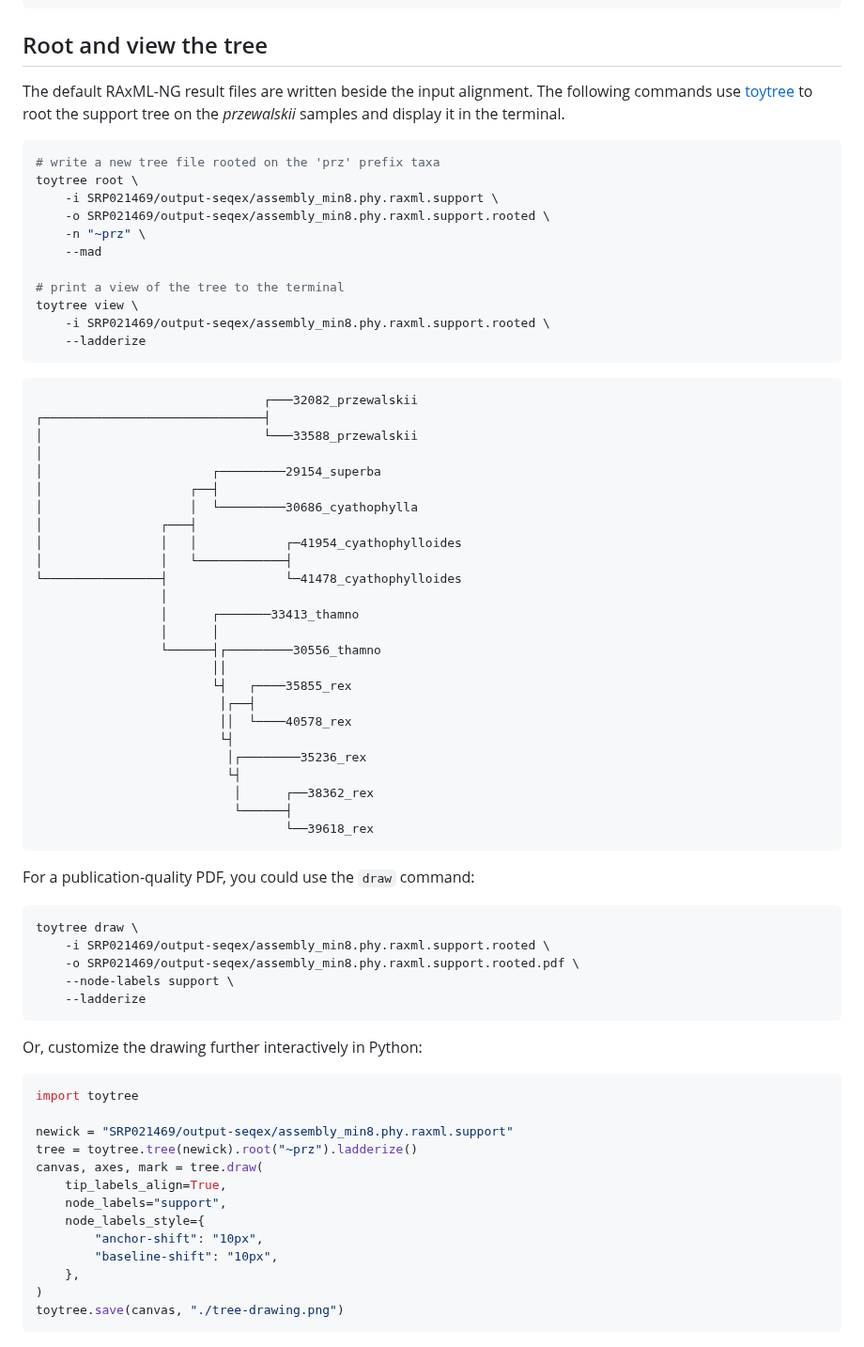
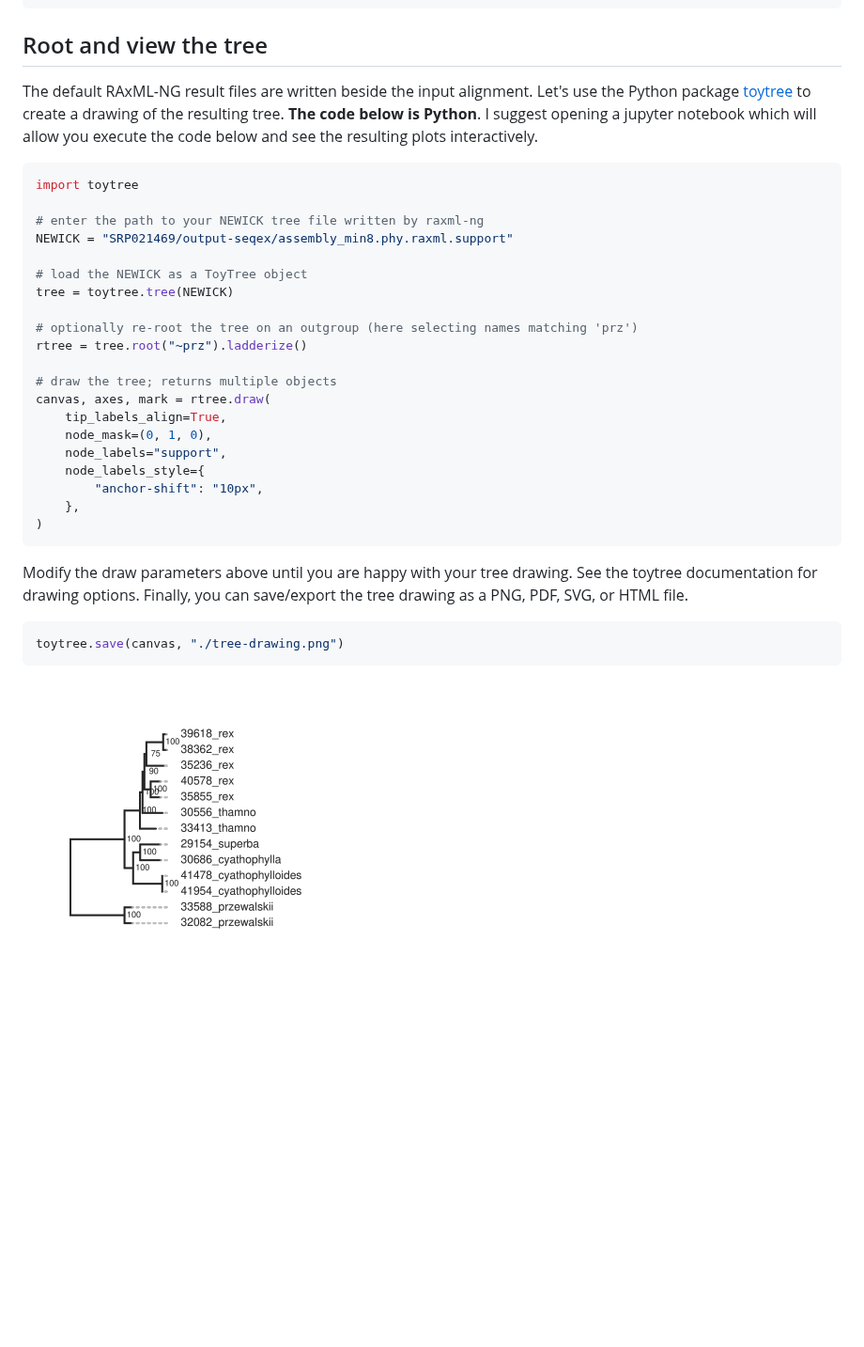
Before and after one commit to eaton-lab/ipyrad2, a Markdown page: docs/analyses/wex_raxml.md, the part around the change. Shown at 94% size. Rendered like a GitHub page; pictures changed too: docs/images/wex_raxml_tree_drawing.png (added); blank space fills up the shorter version.

Commit message:
wex tutorial update

````diff
--- a/docs/analyses/wex_raxml.md
+++ b/docs/analyses/wex_raxml.md
@@ -121,10 +121,48 @@ raxml-ng \
 
 ## Root and view the tree
 
-The default RAxML-NG result files are written beside the input alignment. The
-following commands use [toytree](https://eaton-lab.org/toytree/) to root the
-support tree on the *przewalskii* samples and display it in the terminal.
+The default RAxML-NG result files are written beside the input alignment.
+Let's use the Python package [toytree](https://eaton-lab.org/toytree/) to create
+a drawing of the resulting tree. **The code below is Python**. I suggest opening
+a jupyter notebook which will allow you execute the code below and see the
+resulting plots interactively.
 
+
+```python
+import toytree
+
+# enter the path to your NEWICK tree file written by raxml-ng
+NEWICK = "SRP021469/output-seqex/assembly_min8.phy.raxml.support"
+
+# load the NEWICK as a ToyTree object
+tree = toytree.tree(NEWICK)
+
+# optionally re-root the tree on an outgroup (here selecting names matching 'prz')
+rtree = tree.root("~prz").ladderize()
+
+# draw the tree; returns multiple objects
+canvas, axes, mark = rtree.draw(
+    tip_labels_align=True,
+    node_mask=(0, 1, 0),
+    node_labels="support",
+    node_labels_style={
+        "anchor-shift": "10px",
+    },
+)
+```
+
+Modify the draw parameters above until you are happy with your tree drawing.
+See the toytree documentation for drawing options. Finally, you can save/export
+the tree drawing as a PNG, PDF, SVG, or HTML file.
+
+```python
+toytree.save(canvas, "./tree-drawing.png")
+```
+
+![wex_raxml_tree_drawing](../images/wex_raxml_tree_drawing.png)
+
+
+<!--
 ```bash
 # write a new tree file rooted on the 'prz' prefix taxa
 toytree root \
@@ -176,21 +214,4 @@ toytree draw \
     --node-labels support \
     --ladderize
 ```
-
-Or, customize the drawing further interactively in Python:
-
-```python
-import toytree
-
-newick = "SRP021469/output-seqex/assembly_min8.phy.raxml.support"
-tree = toytree.tree(newick).root("~prz").ladderize()
-canvas, axes, mark = tree.draw(
-    tip_labels_align=True,
-    node_labels="support",
-    node_labels_style={
-        "anchor-shift": "10px",
-        "baseline-shift": "10px",
-    },
-)
-toytree.save(canvas, "./tree-drawing.png")
-```
+ -->
````
